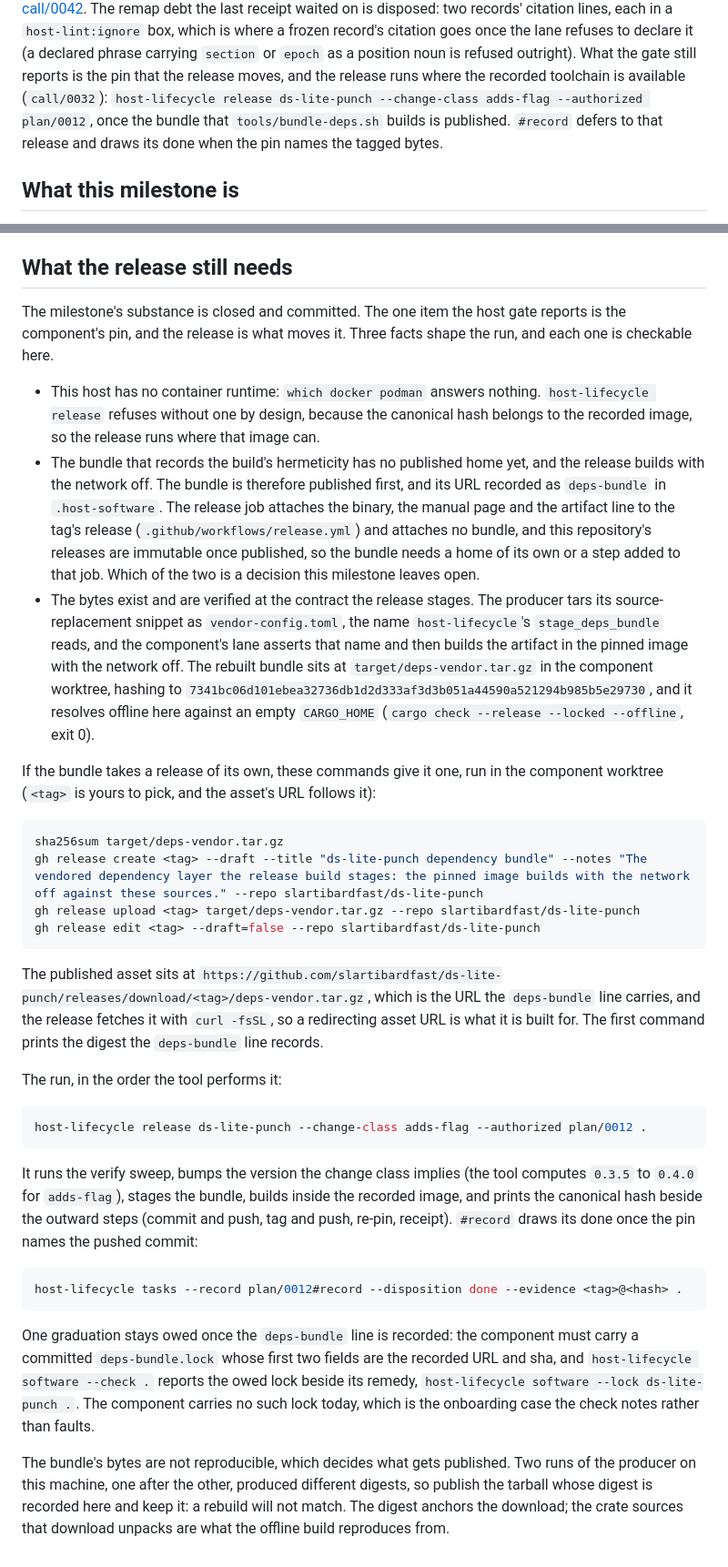
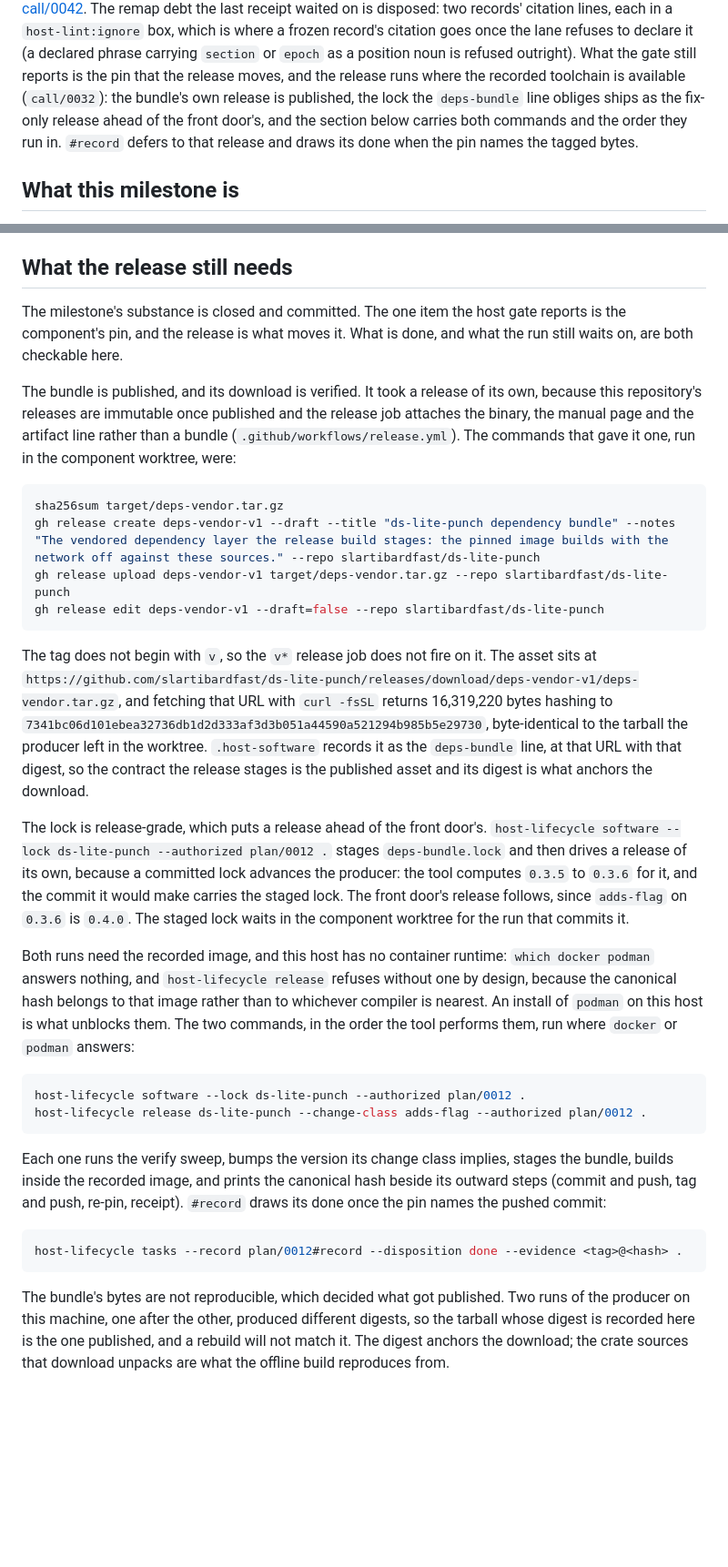
Before and after one commit to slartibardfast/agentic-ds-lite-punch, a Markdown page: plan/0012-the-front-door/README.md, 2 parts joined by grey strips. Shown at 91% size. Rendered like a GitHub page; blank space fills up the shorter version.

Commit message:
plan: the bundle is published, and the lock obliges a release of its own

````diff
--- a/plan/0012-the-front-door/README.md
+++ b/plan/0012-the-front-door/README.md
@@ -19,10 +19,10 @@ receipt waited on is disposed: two records' citation lines, each in a
 refuses to declare it (a declared phrase carrying `section` or `epoch` as a position
 noun is refused outright). What the gate still reports is the pin that the release
 moves, and the release runs where the recorded toolchain is available
-(`call/0032`): `host-lifecycle release ds-lite-punch --change-class adds-flag
---authorized plan/0012`, once the bundle that `tools/bundle-deps.sh` builds is
-published. `#record` defers to that release and draws its done when the pin names
-the tagged bytes.
+(`call/0032`): the bundle's own release is published, the lock the `deps-bundle`
+line obliges ships as the fix-only release ahead of the front door's, and the
+section below carries both commands and the order they run in. `#record` defers to
+that release and draws its done when the pin names the tagged bytes.
 
 ## What this milestone is
 
@@ -321,69 +321,62 @@ configuration as it ran, and the size the binary grew to.
 ## What the release still needs
 
 The milestone's substance is closed and committed. The one item the host gate
-reports is the component's pin, and the release is what moves it. Three facts shape
-the run, and each one is checkable here.
+reports is the component's pin, and the release is what moves it. What is done, and
+what the run still waits on, are both checkable here.
 
-- This host has no container runtime: `which docker podman` answers nothing.
-  `host-lifecycle release` refuses without one by design, because the canonical hash
-  belongs to the recorded image, so the release runs where that image can.
-- The bundle that records the build's hermeticity has no published home yet, and the
-  release builds with the network off. The bundle is therefore published first, and
-  its URL recorded as `deps-bundle` in `.host-software`. The release job attaches the
-  binary, the manual page and the artifact line to the tag's release
-  (`.github/workflows/release.yml`) and attaches no bundle, and this repository's
-  releases are immutable once published, so the bundle needs a home of its own or a
-  step added to that job. Which of the two is a decision this milestone leaves open.
-- The bytes exist and are verified at the contract the release stages. The producer
-  tars its source-replacement snippet as `vendor-config.toml`, the name
-  `host-lifecycle`'s `stage_deps_bundle` reads, and the component's lane asserts that
-  name and then builds the artifact in the pinned image with the network off. The
-  rebuilt bundle sits at `target/deps-vendor.tar.gz` in the component worktree,
-  hashing to
-  `7341bc06d101ebea32736db1d2d333af3d3b051a44590a521294b985b5e29730`, and it
-  resolves offline here against an empty `CARGO_HOME` (`cargo check --release
-  --locked --offline`, exit 0).
-
-If the bundle takes a release of its own, these commands give it one, run in the
-component worktree (`<tag>` is yours to pick, and the asset's URL follows it):
+The bundle is published, and its download is verified. It took a release of its own,
+because this repository's releases are immutable once published and the release job
+attaches the binary, the manual page and the artifact line rather than a bundle
+(`.github/workflows/release.yml`). The commands that gave it one, run in the
+component worktree, were:
 
 ```sh
 sha256sum target/deps-vendor.tar.gz
-gh release create <tag> --draft --title "ds-lite-punch dependency bundle" --notes "The vendored dependency layer the release build stages: the pinned image builds with the network off against these sources." --repo slartibardfast/ds-lite-punch
-gh release upload <tag> target/deps-vendor.tar.gz --repo slartibardfast/ds-lite-punch
-gh release edit <tag> --draft=false --repo slartibardfast/ds-lite-punch
+gh release create deps-vendor-v1 --draft --title "ds-lite-punch dependency bundle" --notes "The vendored dependency layer the release build stages: the pinned image builds with the network off against these sources." --repo slartibardfast/ds-lite-punch
+gh release upload deps-vendor-v1 target/deps-vendor.tar.gz --repo slartibardfast/ds-lite-punch
+gh release edit deps-vendor-v1 --draft=false --repo slartibardfast/ds-lite-punch
 ```
 
-The published asset sits at
-`https://github.com/slartibardfast/ds-lite-punch/releases/download/<tag>/deps-vendor.tar.gz`,
-which is the URL the `deps-bundle` line carries, and the release fetches it with
-`curl -fsSL`, so a redirecting asset URL is what it is built for. The first command
-prints the digest the `deps-bundle` line records.
+The tag does not begin with `v`, so the `v*` release job does not fire on it. The
+asset sits at
+`https://github.com/slartibardfast/ds-lite-punch/releases/download/deps-vendor-v1/deps-vendor.tar.gz`,
+and fetching that URL with `curl -fsSL` returns 16,319,220 bytes hashing to
+`7341bc06d101ebea32736db1d2d333af3d3b051a44590a521294b985b5e29730`, byte-identical
+to the tarball the producer left in the worktree. `.host-software` records it as the
+`deps-bundle` line, at that URL with that digest, so the contract the release stages
+is the published asset and its digest is what anchors the download.
 
-The run, in the order the tool performs it:
+The lock is release-grade, which puts a release ahead of the front door's.
+`host-lifecycle software --lock ds-lite-punch --authorized plan/0012 .` stages
+`deps-bundle.lock` and then drives a release of its own, because a committed lock
+advances the producer: the tool computes `0.3.5` to `0.3.6` for it, and the commit it
+would make carries the staged lock. The front door's release follows, since
+`adds-flag` on `0.3.6` is `0.4.0`. The staged lock waits in the component worktree
+for the run that commits it.
+
+Both runs need the recorded image, and this host has no container runtime:
+`which docker podman` answers nothing, and `host-lifecycle release` refuses without
+one by design, because the canonical hash belongs to that image rather than to
+whichever compiler is nearest. An install of `podman` on this host is what unblocks
+them. The two commands, in the order the tool performs them, run where `docker` or
+`podman` answers:
 
 ```sh
+host-lifecycle software --lock ds-lite-punch --authorized plan/0012 .
 host-lifecycle release ds-lite-punch --change-class adds-flag --authorized plan/0012 .
 ```
 
-It runs the verify sweep, bumps the version the change class implies (the tool
-computes `0.3.5` to `0.4.0` for `adds-flag`), stages the bundle, builds inside the
-recorded image, and prints the canonical hash beside the outward steps (commit and
-push, tag and push, re-pin, receipt). `#record` draws its done once the pin names
-the pushed commit:
+Each one runs the verify sweep, bumps the version its change class implies, stages the
+bundle, builds inside the recorded image, and prints the canonical hash beside its
+outward steps (commit and push, tag and push, re-pin, receipt). `#record` draws its
+done once the pin names the pushed commit:
 
 ```sh
 host-lifecycle tasks --record plan/0012#record --disposition done --evidence <tag>@<hash> .
 ```
 
-One graduation stays owed once the `deps-bundle` line is recorded: the component
-must carry a committed `deps-bundle.lock` whose first two fields are the recorded URL
-and sha, and `host-lifecycle software --check .` reports the owed lock beside its
-remedy, `host-lifecycle software --lock ds-lite-punch .`. The component carries no
-such lock today, which is the onboarding case the check notes rather than faults.
-
-The bundle's bytes are not reproducible, which decides what gets published. Two runs
+The bundle's bytes are not reproducible, which decided what got published. Two runs
 of the producer on this machine, one after the other, produced different digests, so
-publish the tarball whose digest is recorded here and keep it: a rebuild will not
-match. The digest anchors the download; the crate sources that download unpacks are
-what the offline build reproduces from.
+the tarball whose digest is recorded here is the one published, and a rebuild will
+not match it. The digest anchors the download; the crate sources that download
+unpacks are what the offline build reproduces from.
````
